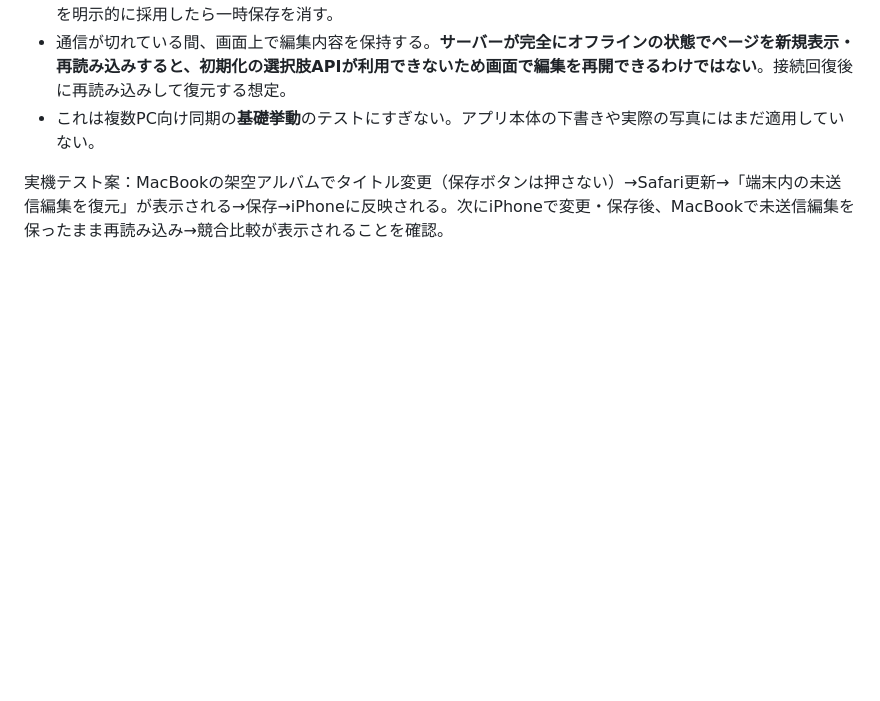
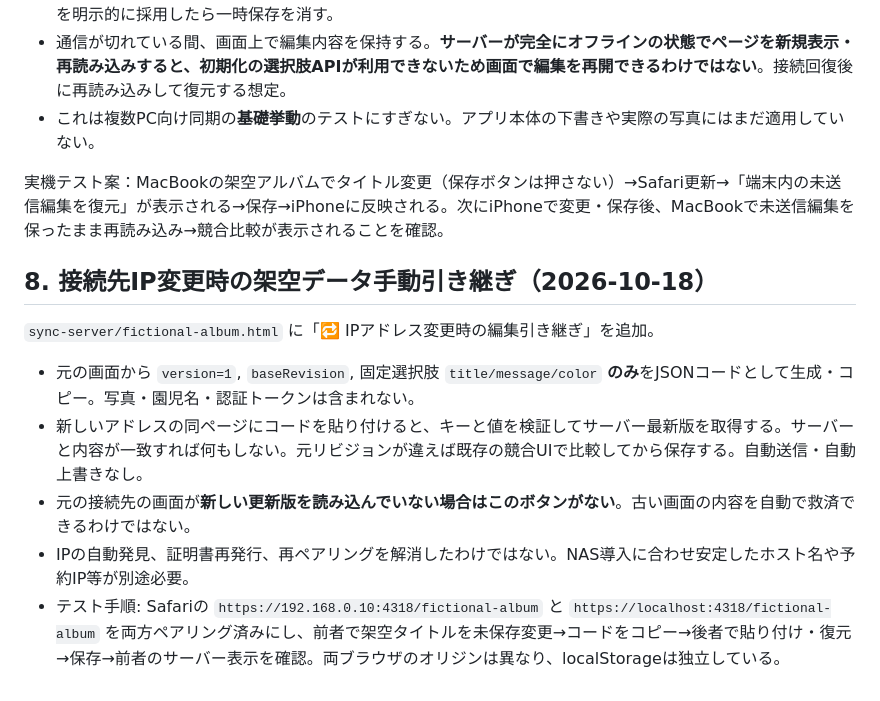
Before and after one commit to napnap0712-hue/kodomo-album-app, a Markdown page: docs/SAFE_SYNC_DATA_DESIGN_2026-10-18.md, the part around the change. GitHub-like rendering; blank space fills up the shorter version.

Commit message:
Document fictional draft handoff between distinct server origins and known limitations

```diff
--- a/docs/SAFE_SYNC_DATA_DESIGN_2026-10-18.md
+++ b/docs/SAFE_SYNC_DATA_DESIGN_2026-10-18.md
@@ -92,3 +92,13 @@ assets/<sha256>               画像のバイト列（複数ページで重複
 - これは複数PC向け同期の**基礎挙動**のテストにすぎない。アプリ本体の下書きや実際の写真にはまだ適用していない。
 
 実機テスト案：MacBookの架空アルバムでタイトル変更（保存ボタンは押さない）→Safari更新→「端末内の未送信編集を復元」が表示される→保存→iPhoneに反映される。次にiPhoneで変更・保存後、MacBookで未送信編集を保ったまま再読み込み→競合比較が表示されることを確認。
+
+## 8. 接続先IP変更時の架空データ手動引き継ぎ（2026-10-18）
+
+`sync-server/fictional-album.html` に「🔁 IPアドレス変更時の編集引き継ぎ」を追加。
+
+- 元の画面から `version=1`, `baseRevision`, 固定選択肢 `title/message/color` **のみ**をJSONコードとして生成・コピー。写真・園児名・認証トークンは含まれない。
+- 新しいアドレスの同ページにコードを貼り付けると、キーと値を検証してサーバー最新版を取得する。サーバーと内容が一致すれば何もしない。元リビジョンが違えば既存の競合UIで比較してから保存する。自動送信・自動上書きなし。
+- 元の接続先の画面が**新しい更新版を読み込んでいない場合はこのボタンがない**。古い画面の内容を自動で救済できるわけではない。
+- IPの自動発見、証明書再発行、再ペアリングを解消したわけではない。NAS導入に合わせ安定したホスト名や予約IP等が別途必要。
+- テスト手順: Safariの `https://192.168.0.10:4318/fictional-album` と `https://localhost:4318/fictional-album` を両方ペアリング済みにし、前者で架空タイトルを未保存変更→コードをコピー→後者で貼り付け・復元→保存→前者のサーバー表示を確認。両ブラウザのオリジンは異なり、localStorageは独立している。
```
